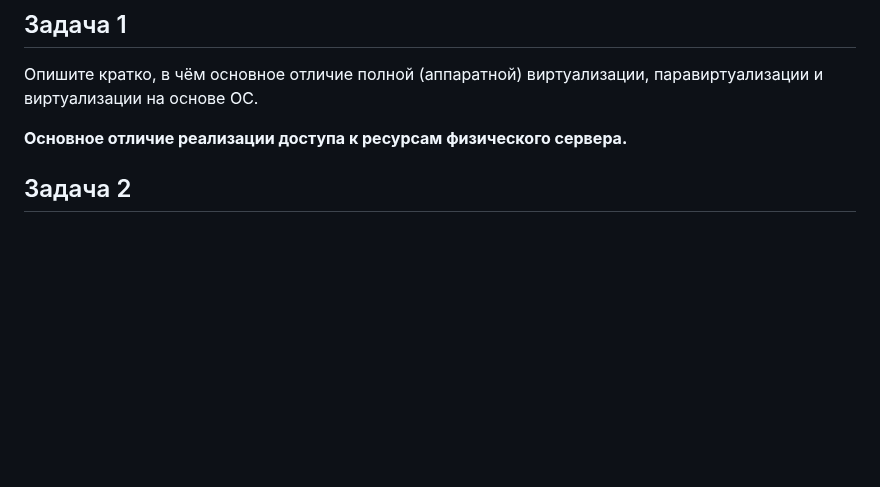
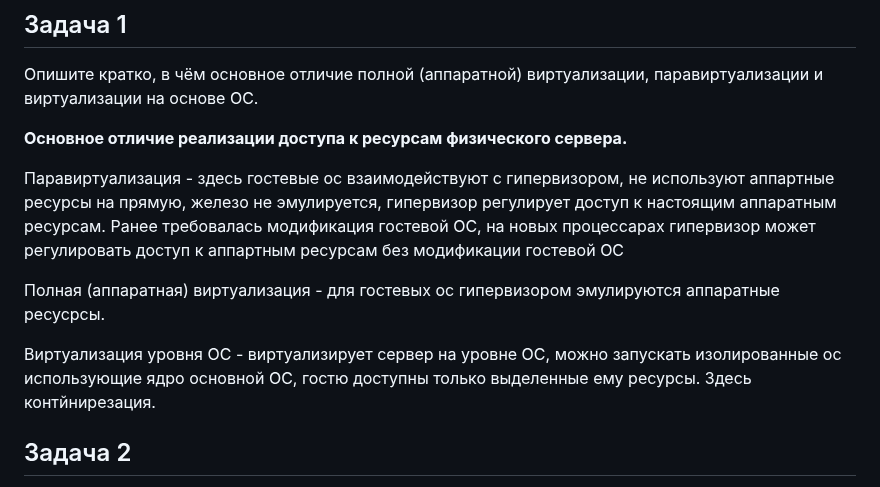
Before and after one commit to Alexander-Sharygin/devops-netology, a Markdown page: HomeWork/05-virt-01-basics.md, the part around the change. Drawn GitHub-style; blank space fills up the shorter version.

Commit message:
coomit homework2

```diff
--- a/HomeWork/05-virt-01-basics.md
+++ b/HomeWork/05-virt-01-basics.md
@@ -4,6 +4,11 @@
 
 **Основное отличие реализации доступа к ресурсам физического сервера.**
 
+Паравиртуализация - здесь гостевые ос взаимодействуют с гипервизором, не используют аппартные ресурсы на прямую, железо не эмулируется, гипервизор регулирует доступ к настоящим аппаратным ресурсам. Ранее требовалась модификация гостевой ОС, на новых процессарах гипервизор может регулировать доступ к аппартным ресурсам без модификации гостевой ОС
+
+Полная (аппаратная) виртуализация - для гостевых ос гипервизором эмулируются аппаратные ресусрсы.
+
+Виртуализация уровня ОС - виртуализирует сервер на уровне ОС, можно запускать изолированные ос использующие ядро основной ОС, гостю доступны только выделенные ему ресурсы. Здесь контйнирезация.
 ## Задача 2
 
 Выберите один из вариантов использования организации физических серверов в зависимости от условий использования.
```
